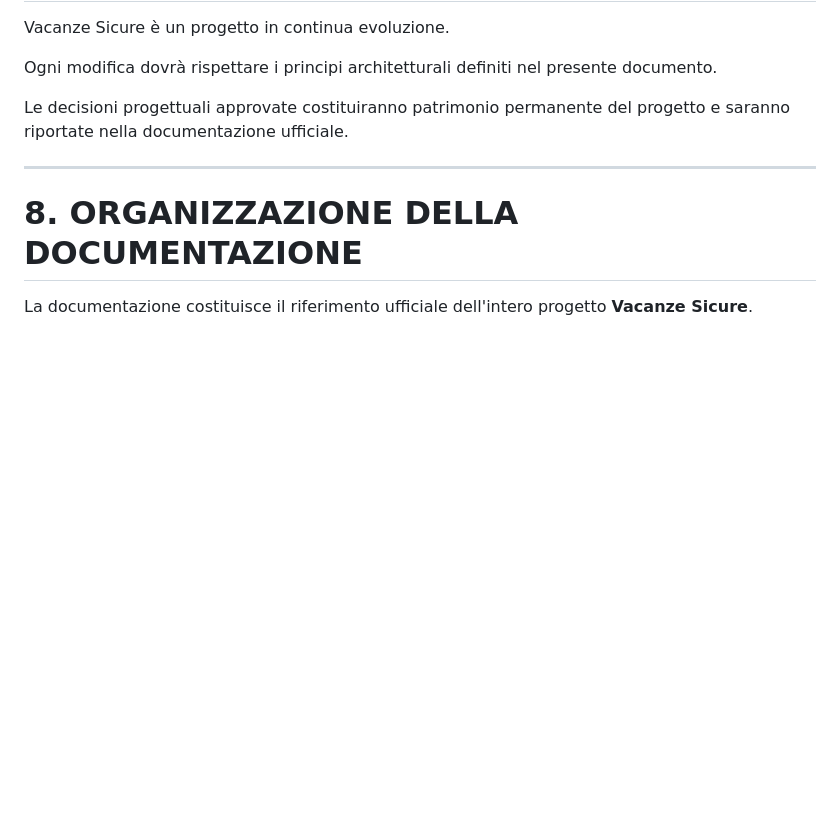
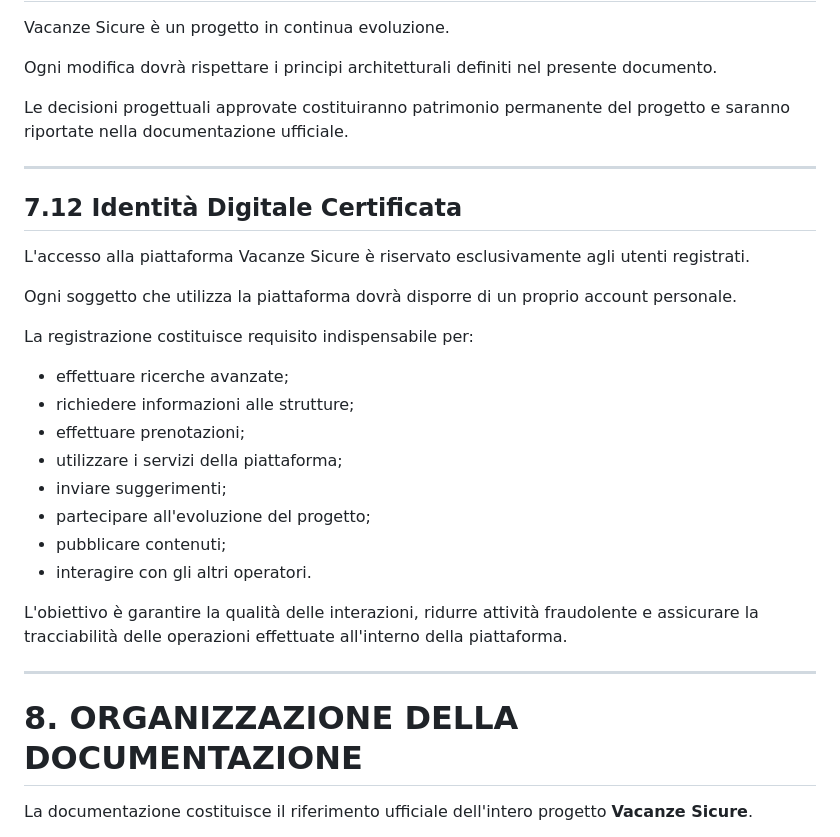
Before and after one commit to depietromarco65/nuovaAI, a Markdown page: vacanze_sicure/documentation/00_VISIONE_PROGETTO.md, the part around one of its changes. Rendered like a GitHub page; blank space fills up the shorter version.

```diff
--- a/vacanze_sicure/documentation/00_VISIONE_PROGETTO.md
+++ b/vacanze_sicure/documentation/00_VISIONE_PROGETTO.md
@@ -504,6 +531,27 @@ Le decisioni progettuali approvate costituiranno patrimonio permanente del proge
 
 ----
 
+## 7.12 Identità Digitale Certificata
+
+L'accesso alla piattaforma Vacanze Sicure è riservato esclusivamente agli utenti registrati.
+
+Ogni soggetto che utilizza la piattaforma dovrà disporre di un proprio account personale.
+
+La registrazione costituisce requisito indispensabile per:
+
+- effettuare ricerche avanzate;
+- richiedere informazioni alle strutture;
+- effettuare prenotazioni;
+- utilizzare i servizi della piattaforma;
+- inviare suggerimenti;
+- partecipare all'evoluzione del progetto;
+- pubblicare contenuti;
+- interagire con gli altri operatori.
+
+L'obiettivo è garantire la qualità delle interazioni, ridurre attività fraudolente e assicurare la tracciabilità delle operazioni effettuate all'interno della piattaforma.
+
+---
+
 # 8. ORGANIZZAZIONE DELLA DOCUMENTAZIONE
 
 La documentazione costituisce il riferimento ufficiale dell'intero progetto **Vacanze Sicure**.
```
Also changed, not shown: other parts of vacanze_sicure/documentation/00_VISIONE_PROGETTO.md (+39 -12 lines).
